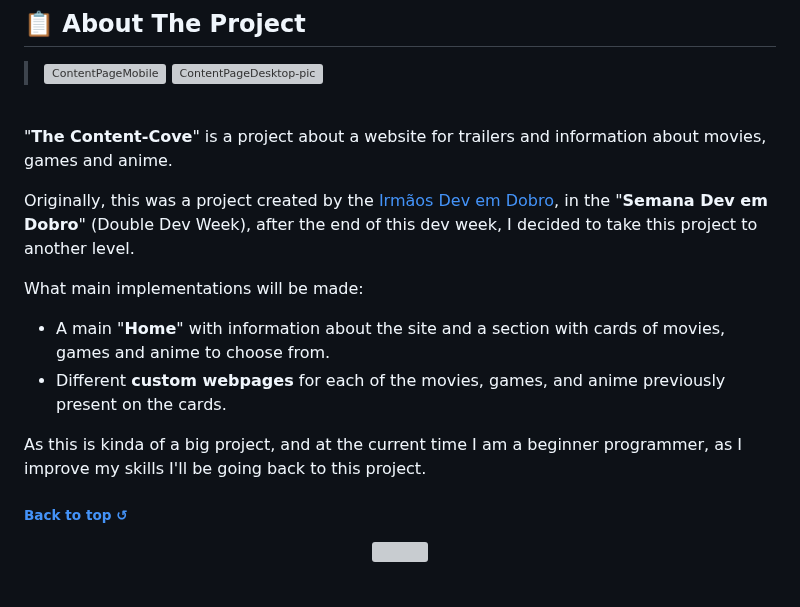
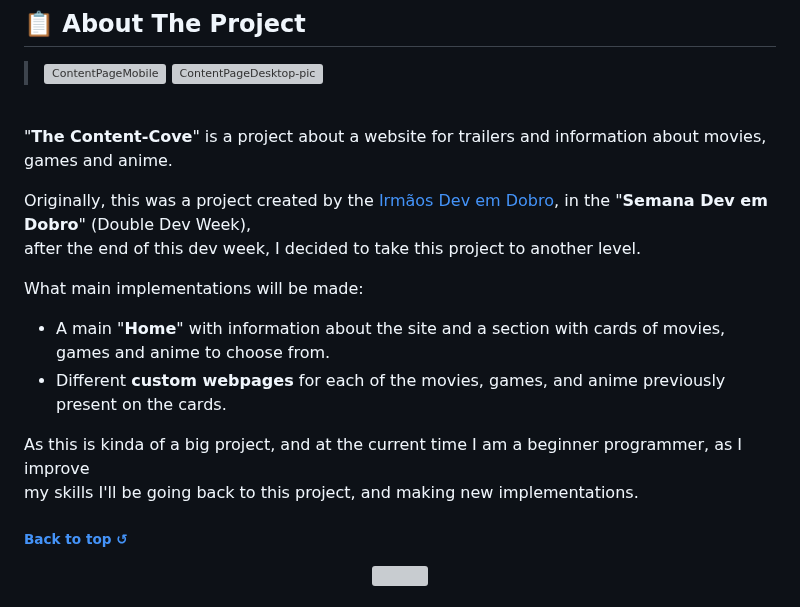
Before and after one commit to juletopi/The_Content-Cove_Project, a Markdown page: README.md, the part around the change. GitHub-like rendering; grey boxes are pictures that could not be loaded.

```diff
--- a/README.md
+++ b/README.md
@@ -127,13 +127,15 @@ website for trailers and synopses of movies, games, anime and much more!
 
 "**The Content-Cove**" is a project about a website for trailers and information about movies, games and anime.
 
-Originally, this was a project created by the [Irmãos Dev em Dobro](https://www.youtube.com/c/devemdobro), in the "**Semana Dev em Dobro**" (Double Dev Week), after the end of this dev week, I decided to take this project to another level.
+Originally, this was a project created by the [Irmãos Dev em Dobro](https://www.youtube.com/c/devemdobro), in the "**Semana Dev em Dobro**" (Double Dev Week), \
+after the end of this dev week, I decided to take this project to another level.
 
 What main implementations will be made:
 * A main "**Home**" with information about the site and a section with cards of movies, games and anime to choose from.
 * Different **custom webpages** for each of the movies, games, and anime previously present on the cards.
 
-As this is kinda of a big project, and at the current time I am a beginner programmer, as I improve my skills I'll be going back to this project.
+As this is kinda of a big project, and at the current time I am a beginner programmer, as I improve \
+my skills I'll be going back to this project, and making new implementations.
 
 </div>
 
```
